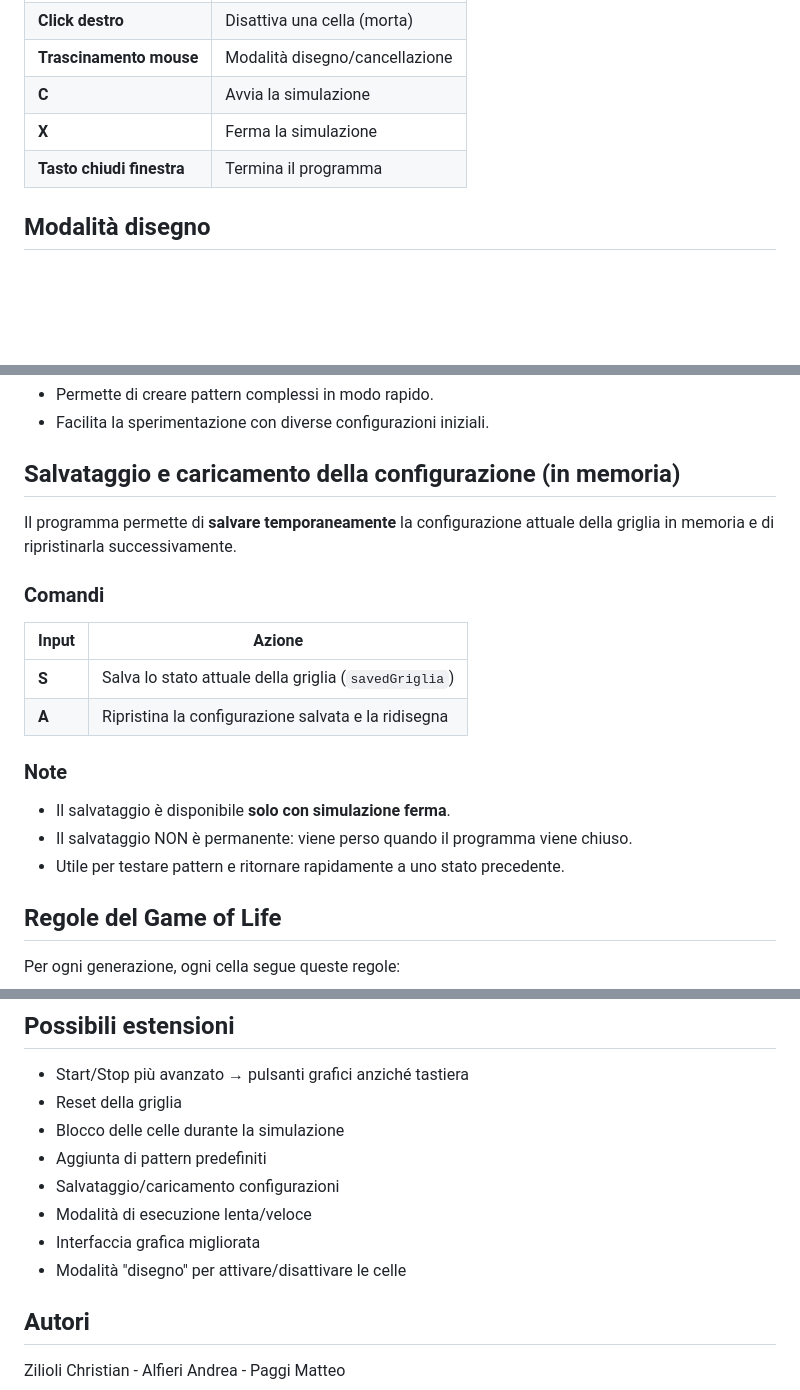
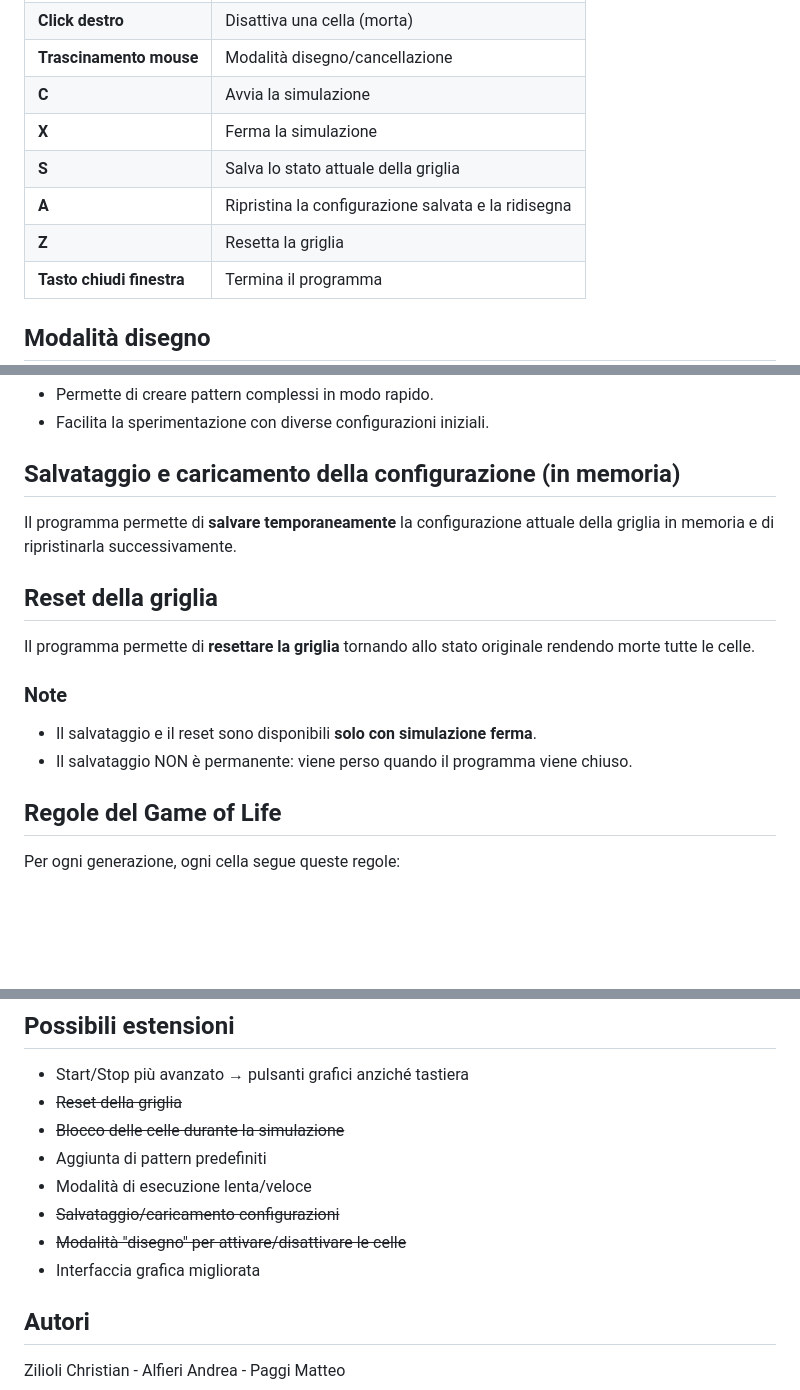
Before and after one commit to AlfieriAndr/GPOalfieri, a Markdown page: README.md, 3 parts joined by grey strips. GitHub-like rendering; blank space fills up the shorter version.

Commit message:
Update README with reset feature and commands
Added reset functionality and updated commands in README.

```diff
--- a/README.md
+++ b/README.md
@@ -20,6 +20,9 @@ L’utente può modificare la configurazione iniziale cliccando sulla griglia e
 | **Trascinamento mouse**   | Modalità disegno/cancellazione                              |
 | **C**                     | Avvia la simulazione                  |
 | **X**                     | Ferma la simulazione                  |
+| **S** | Salva lo stato attuale della griglia |
+| **A** | Ripristina la configurazione salvata e la ridisegna |
+| **Z** | Resetta la griglia |
 | **Tasto chiudi finestra** | Termina il programma                  |
 
 
@@ -37,19 +40,14 @@ Utilità:
 - Facilita la sperimentazione con diverse configurazioni iniziali.
 
 ## Salvataggio e caricamento della configurazione (in memoria)
-
 Il programma permette di **salvare temporaneamente** la configurazione attuale della griglia in memoria e di ripristinarla successivamente.
 
-### Comandi
-| Input | Azione |
-|-------|--------|
-| **S** | Salva lo stato attuale della griglia (`savedGriglia`) |
-| **A** | Ripristina la configurazione salvata e la ridisegna |
+## Reset della griglia
+Il programma permette di **resettare la griglia** tornando allo stato originale rendendo morte tutte le celle.
 
 ### Note
-- Il salvataggio è disponibile **solo con simulazione ferma**.
+- Il salvataggio e il reset sono disponibili **solo con simulazione ferma**.
 - Il salvataggio NON è permanente: viene perso quando il programma viene chiuso.
-- Utile per testare pattern e ritornare rapidamente a uno stato precedente.
 
 ## Regole del Game of Life
 
@@ -96,13 +94,13 @@ python gioco.py
 ## Possibili estensioni
 
 * Start/Stop più avanzato → pulsanti grafici anziché tastiera
-* Reset della griglia
-* Blocco delle celle durante la simulazione
+* ~~Reset della griglia~~
+* ~~Blocco delle celle durante la simulazione~~
 * Aggiunta di pattern predefiniti
-* Salvataggio/caricamento configurazioni
 * Modalità di esecuzione lenta/veloce
+* ~~Salvataggio/caricamento configurazioni~~
+* ~~Modalità "disegno" per attivare/disattivare le celle~~
 * Interfaccia grafica migliorata
-* Modalità "disegno" per attivare/disattivare le celle
 
 ##  Autori
 
```
